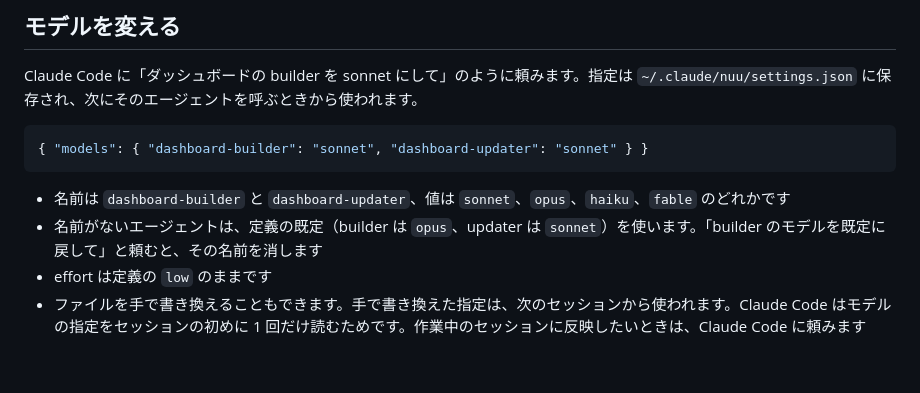
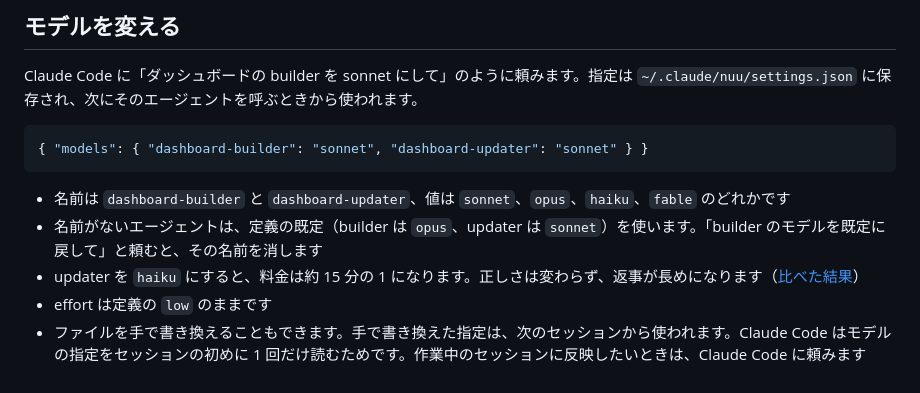
Before and after one commit to shimabox/nuu, a Markdown page: docs/usage.md, the part around the change. Drawn GitHub-style.

```diff
--- a/docs/usage.md
+++ b/docs/usage.md
@@ -141,5 +141,6 @@ Claude Code に「ダッシュボードの builder を sonnet にして」のよ
 
 - 名前は `dashboard-builder` と `dashboard-updater`、値は `sonnet`、`opus`、`haiku`、`fable` のどれかです
 - 名前がないエージェントは、定義の既定（builder は `opus`、updater は `sonnet`）を使います。「builder のモデルを既定に戻して」と頼むと、その名前を消します
+- updater を `haiku` にすると、料金は約 15 分の 1 になります。正しさは変わらず、返事が長めになります（[比べた結果](architecture.md#updater-を-sonnet-にしている理由)）
 - effort は定義の `low` のままです
 - ファイルを手で書き換えることもできます。手で書き換えた指定は、次のセッションから使われます。Claude Code はモデルの指定をセッションの初めに 1 回だけ読むためです。作業中のセッションに反映したいときは、Claude Code に頼みます
```
Also changed, not shown: docs/architecture.md (+23 -0 lines).
